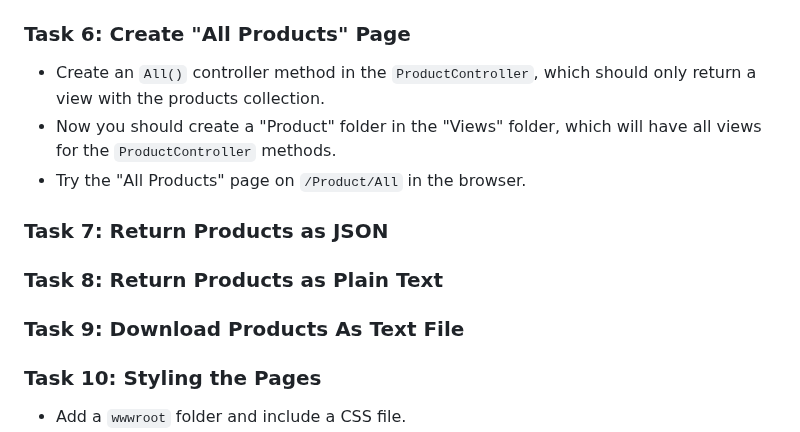
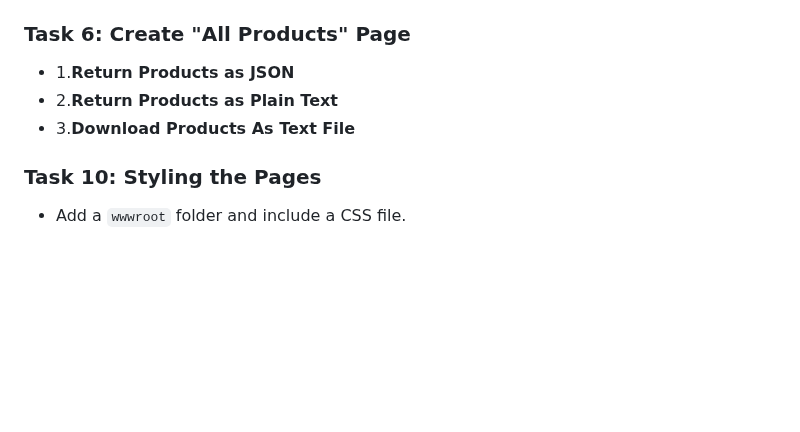
Before and after one commit to StefRuseva88/ASP.NET-Core-MVC-App, a Markdown page: README.md, the part around the change. Drawn GitHub-style; blank space fills up the shorter version.

```diff
--- a/README.md
+++ b/README.md
@@ -83,17 +83,9 @@ the common design of all pages.
 - Add a field with three products to the `ProductController`.
 
 ### Task 6: Create "All Products" Page
-- Create an `All()` controller method in the `ProductController`, which should only return a view with the
-products collection.
-- Now you should create a "Product" folder in the "Views" folder, which will have all views for the
-`ProductController` methods.
-- Try the "All Products" page on `/Product/All` in the browser.
-
-### Task 7: Return Products as JSON
-
-### Task 8: Return Products as Plain Text
-
-### Task 9: Download Products As Text File
+- 1.**Return Products as JSON**
+- 2.**Return Products as Plain Text**
+- 3.**Download Products As Text File**
 
 ### Task 10: Styling the Pages
 - Add a `wwwroot` folder and include a CSS file.
```
